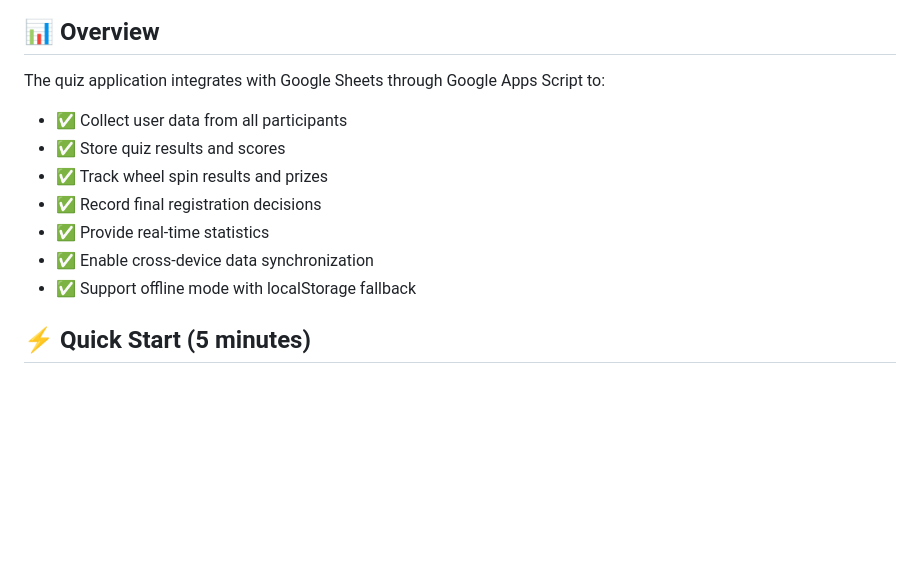
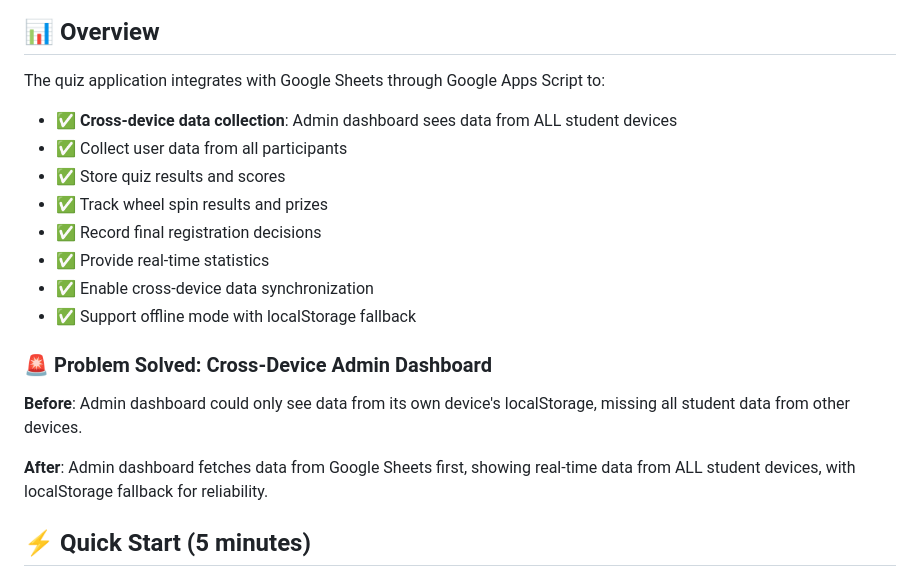
Before and after one commit to lucdzai/quiz-viet-uc-vinh-long, a Markdown page: docs/GOOGLE_SHEETS_SETUP.md, the part around the change. Rendered like a GitHub page; blank space fills up the shorter version.

```diff
--- a/docs/GOOGLE_SHEETS_SETUP.md
+++ b/docs/GOOGLE_SHEETS_SETUP.md
@@ -5,6 +5,7 @@ This guide will help you set up Google Sheets integration for centralized data c
 ## 📊 Overview
 
 The quiz application integrates with Google Sheets through Google Apps Script to:
+- ✅ **Cross-device data collection**: Admin dashboard sees data from ALL student devices
 - ✅ Collect user data from all participants
 - ✅ Store quiz results and scores
 - ✅ Track wheel spin results and prizes
@@ -12,6 +13,12 @@ The quiz application integrates with Google Sheets through Google Apps Script to
 - ✅ Provide real-time statistics
 - ✅ Enable cross-device data synchronization
 - ✅ Support offline mode with localStorage fallback
+
+### 🚨 **Problem Solved**: Cross-Device Admin Dashboard
+
+**Before**: Admin dashboard could only see data from its own device's localStorage, missing all student data from other devices.
+
+**After**: Admin dashboard fetches data from Google Sheets first, showing real-time data from ALL student devices, with localStorage fallback for reliability.
 
 ## ⚡ Quick Start (5 minutes)
 
```
Also changed, not shown: README.md (+14 -2 lines), docs/TESTING_GUIDE.md (added, +165 -0 lines).
